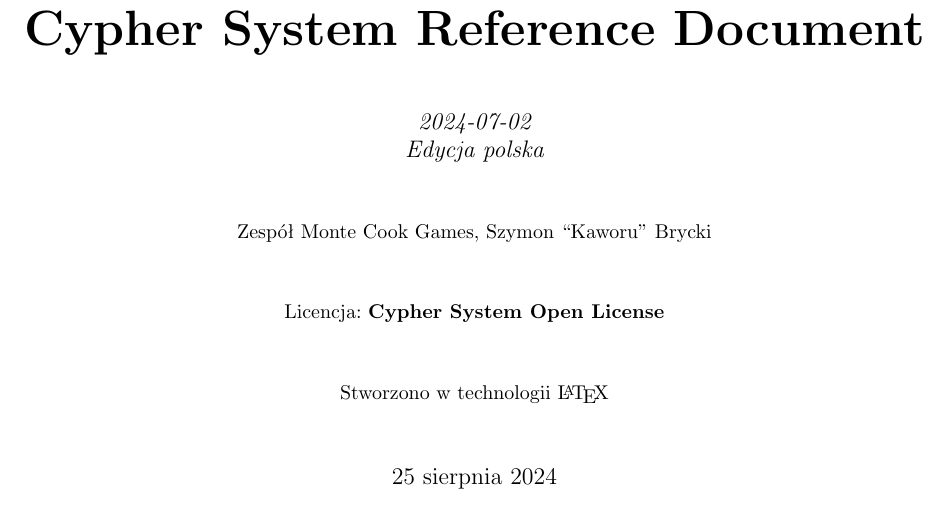
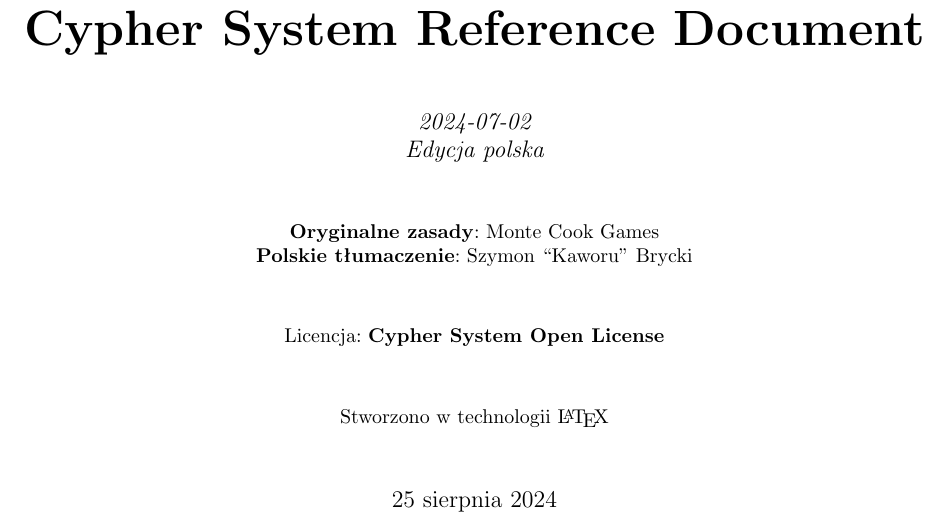
Before and after one commit to SzymonBrycki/CSRD-PL, a LaTeX book (LaTeX/CSRD-main.tex): part of page 1 of 37, cut so that both start at the same text. Compiled offline with pdfLaTeX.

Commit message:
Add files via upload

```diff
--- a/LaTeX/CSRD-main.tex
+++ b/LaTeX/CSRD-main.tex
@@ -33,7 +33,8 @@
 	{\large\itshape 2024-07-02 \par}
 	{\large\itshape Edycja polska \par}
 	\vspace{1cm}
-	{\normalsize Zespół Monte Cook Games,   Szymon ``Kaworu'' Brycki \par}
+	{\normalsize \textbf{Oryginalne zasady}: Monte Cook Games \par}
+	{\normalsize \textbf{Polskie tłumaczenie}: Szymon ``Kaworu'' Brycki \par}
 	\vspace{1cm}
 	{\normalsize Licencja: \bfseries Cypher System Open License\par}
 	\vspace{1cm}
```
Also changed, not shown: LaTeX/CSRD-main.pdf, LaTeX/CSRD-main.tex (2 more changed lines).
